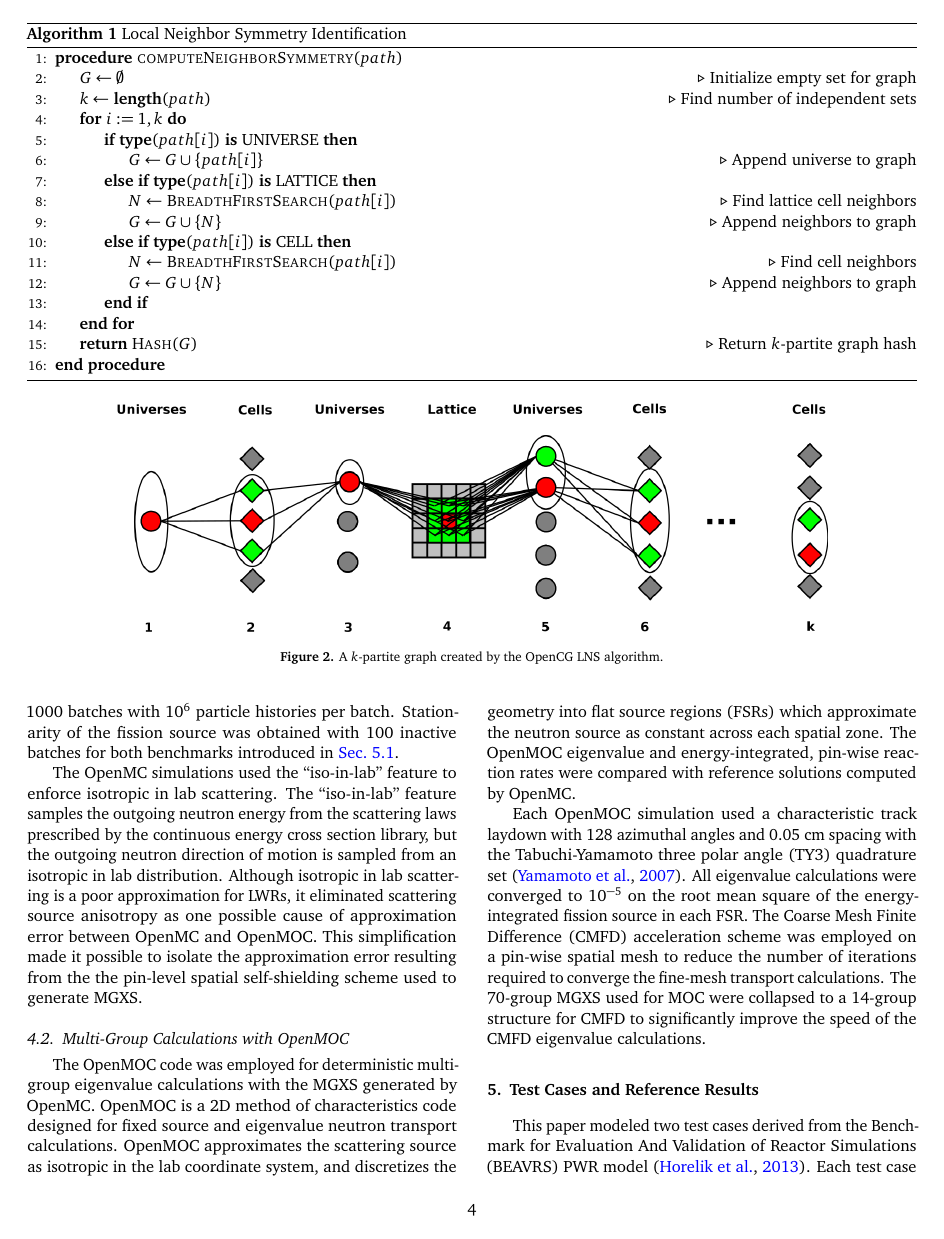
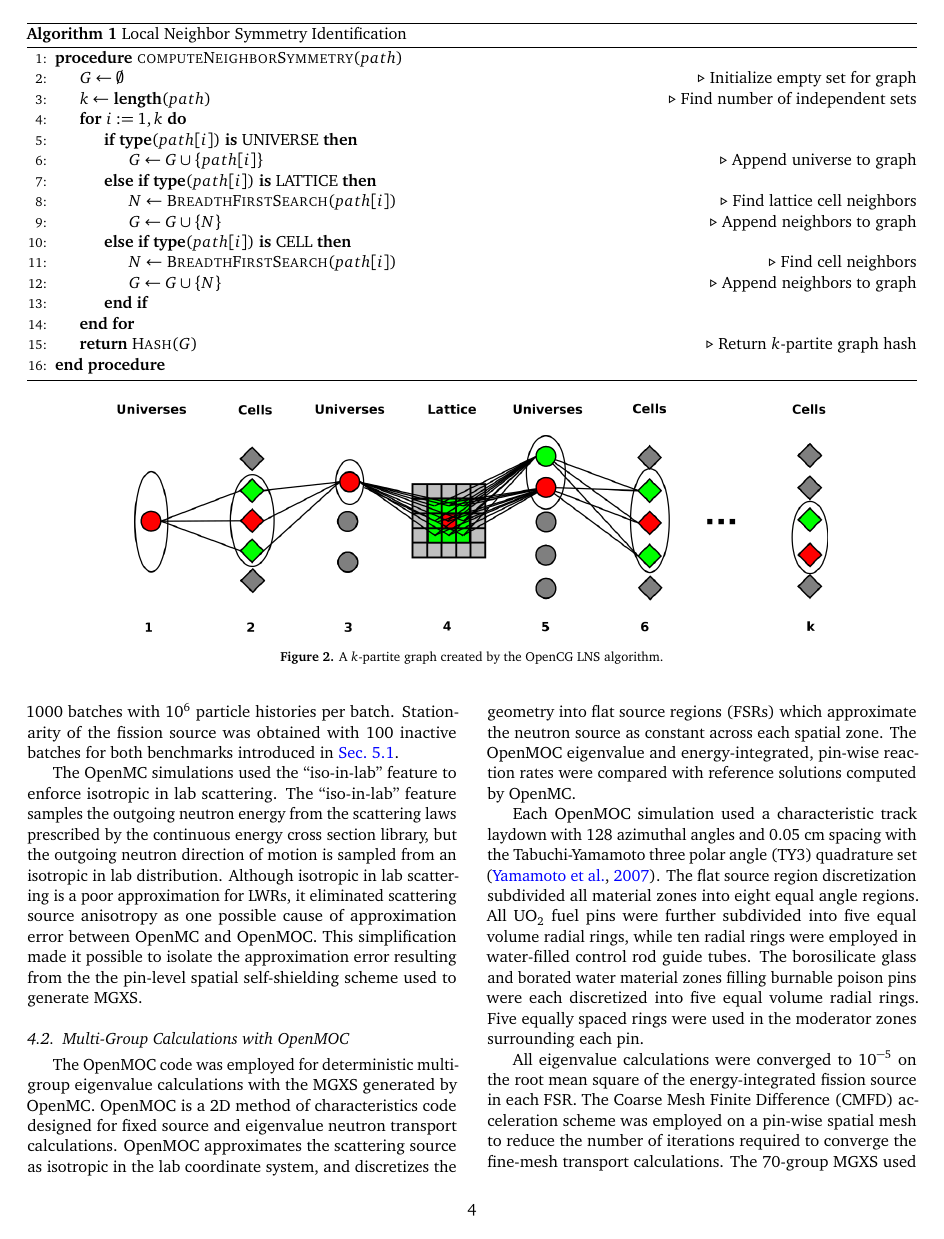
Before and after one commit to wbinventor/ANE-Single-Step-MGXS, a LaTeX paper (main.tex, which reads simulation-tools.tex): page 4 of 13. Compiled offline with pdfLaTeX.

Commit message:
Made a few more tweaks per Kords comments

```diff
--- a/simulation-tools.tex
+++ b/simulation-tools.tex
@@ -21,4 +21,6 @@ The OpenMC simulations used the ``iso-in-lab'' feature to enforce isotropic in l
 
 The OpenMOC code was employed for deterministic multi-group eigenvalue calculations with the MGXS generated by OpenMC. OpenMOC is a 2D method of characteristics code designed for fixed source and eigenvalue neutron transport calculations. OpenMOC approximates the scattering source as isotropic in the lab coordinate system, and discretizes the geometry into flat source regions (FSRs) which approximate the neutron source as constant across each spatial zone. The OpenMOC eigenvalue and energy-integrated, pin-wise reaction rates were compared with reference solutions computed by OpenMC.
 
-Each OpenMOC simulation used a characteristic track laydown with 128 azimuthal angles and 0.05 cm spacing with the Tabuchi-Yamamoto three polar angle (TY3) quadrature set \citep{yamamoto2007}. All eigenvalue calculations were converged to 10$^{-5}$ on the root mean square of the energy-integrated fission source in each FSR. The Coarse Mesh Finite Difference (CMFD) acceleration scheme was employed on a pin-wise spatial mesh to reduce the number of iterations required to converge the fine-mesh transport calculations. The 70-group MGXS used for MOC were collapsed to a 14-group structure for CMFD to significantly improve the speed of the CMFD eigenvalue calculations.
+Each OpenMOC simulation used a characteristic track laydown with 128 azimuthal angles and 0.05 cm spacing with the Tabuchi-Yamamoto three polar angle (TY3) quadrature set \citep{yamamoto2007}. The flat source region discretization subdivided all material zones into eight equal angle regions. All UO$_2$ fuel pins were further subdivided into five equal volume radial rings, while ten radial rings were employed in water-filled control rod guide tubes. The borosilicate glass and borated water material zones filling burnable poison pins were each discretized into five equal volume radial rings. Five equally spaced rings were used in the moderator zones surrounding each pin.
+
+All eigenvalue calculations were converged to 10$^{-5}$ on the root mean square of the energy-integrated fission source in each FSR. The Coarse Mesh Finite Difference (CMFD) acceleration scheme was employed on a pin-wise spatial mesh to reduce the number of iterations required to converge the fine-mesh transport calculations. The 70-group MGXS used for MOC were collapsed to a 14-group structure for CMFD to significantly improve the speed of the CMFD eigenvalue calculations.
```
Also changed, not shown: pin-wise-shielding.tex (+1 -1 lines).
